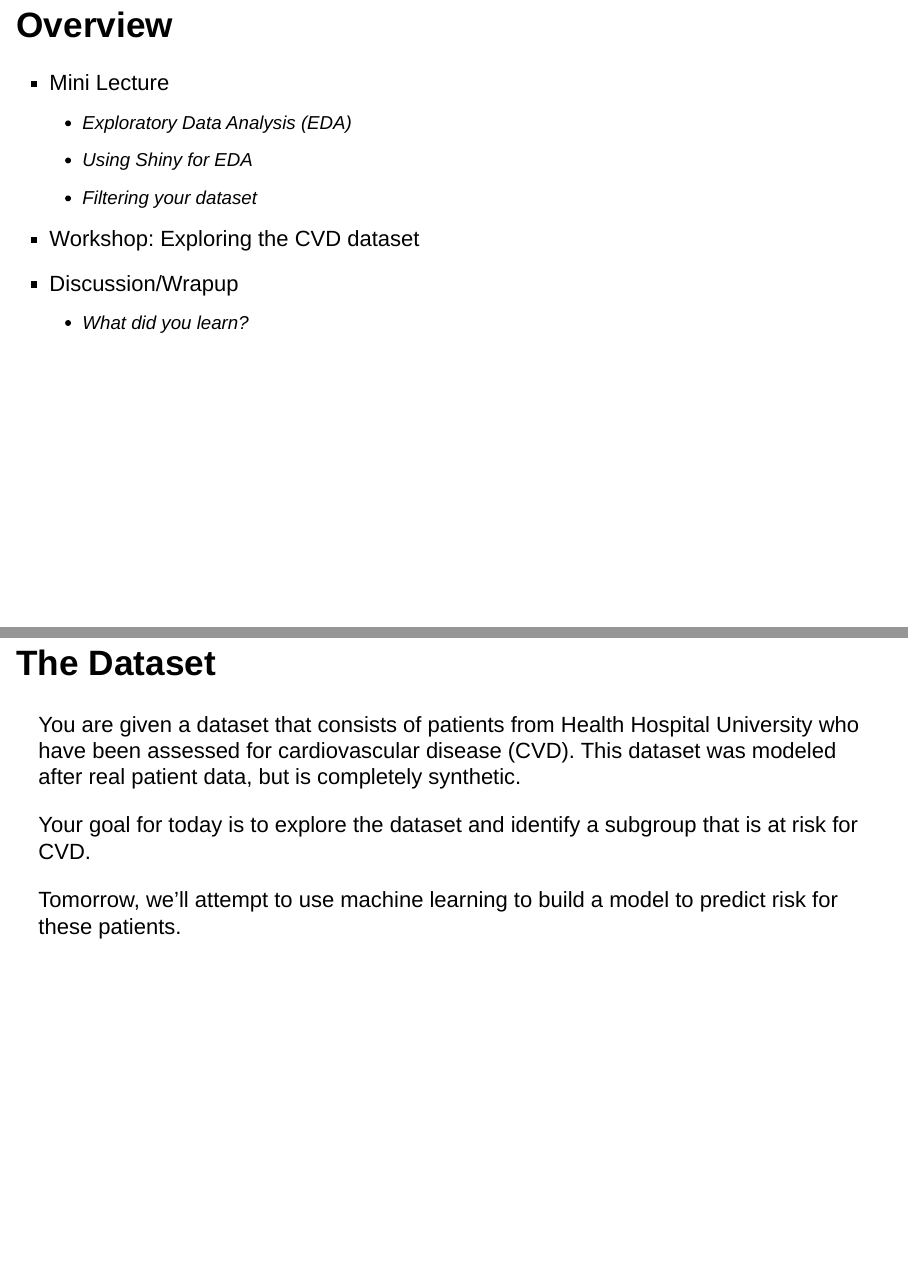
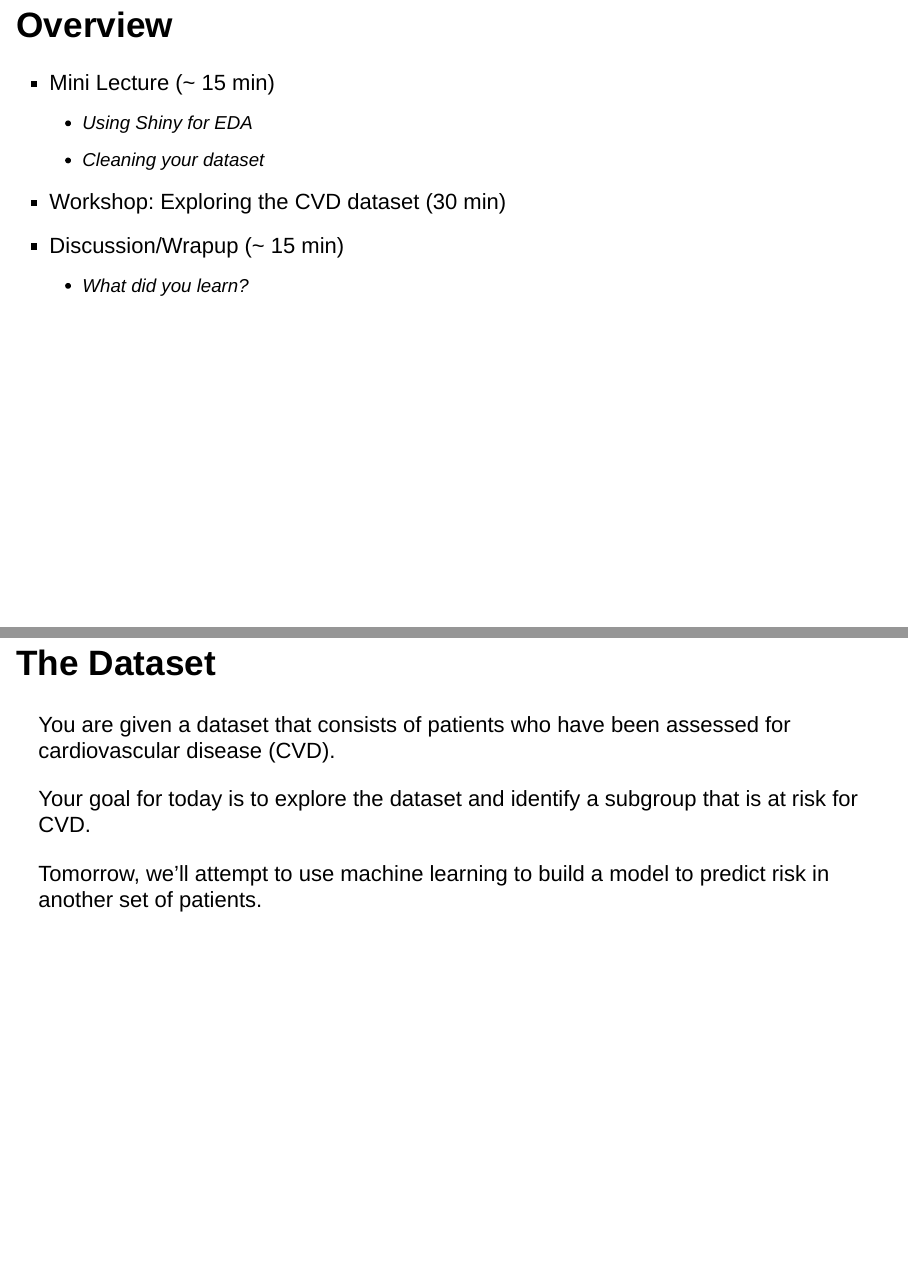
Before and after one commit to laderast/cvdNight1, an R Markdown document (slides/introToEDA.Rmd): pages 3 and 4 of 20, joined at a grey line. Rendered offline with R 4.5, knitr and Pandoc, with nearby package versions; some code elsewhere in the file could not run offline.

Commit message:
updated slides

```diff
--- a/slides/introToEDA.Rmd
+++ b/slides/introToEDA.Rmd
@@ -24,21 +24,20 @@ dataset <- fread("../data/fullPatientData.csv", stringsAsFactors = FALSE)
 
 ## Overview
 
-- Mini Lecture
-    - Exploratory Data Analysis (EDA)
+- Mini Lecture (~ 15 min)
     - Using Shiny for EDA
-    - Filtering your dataset
-- Workshop: Exploring the CVD dataset
-- Discussion/Wrapup
+    - Cleaning your dataset
+- Workshop: Exploring the CVD dataset (30 min)
+- Discussion/Wrapup (~ 15 min)
     - What did you learn?
 
 ## The Dataset
 
-You are given a dataset that consists of patients from Health Hospital University who have been assessed for cardiovascular disease (CVD). This dataset was modeled after real patient data, but is completely synthetic.
+You are given a dataset that consists of patients who have been assessed for cardiovascular disease (CVD).
 
 Your goal for today is to explore the dataset and identify a subgroup that is at risk for CVD.
 
-Tomorrow, we'll attempt to use machine learning to build a model to predict risk for these patients.
+Tomorrow, we'll attempt to use machine learning to build a model to predict risk in another set of patients.
 
 ## What is Exploratory Data Analysis (EDA)?
 
```
Also changed, not shown: slides/introToEDA.html, slides/introToEDA.Rmd (2 more changed lines).
